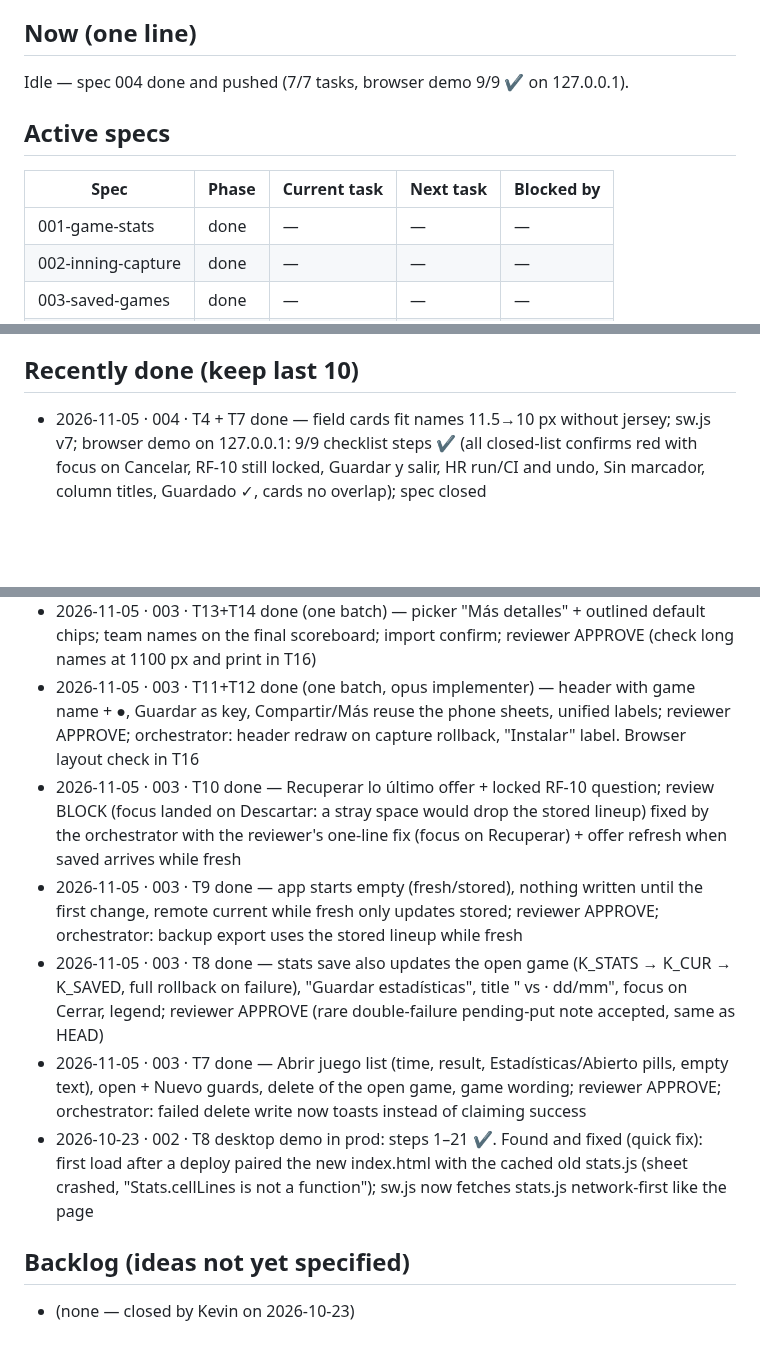
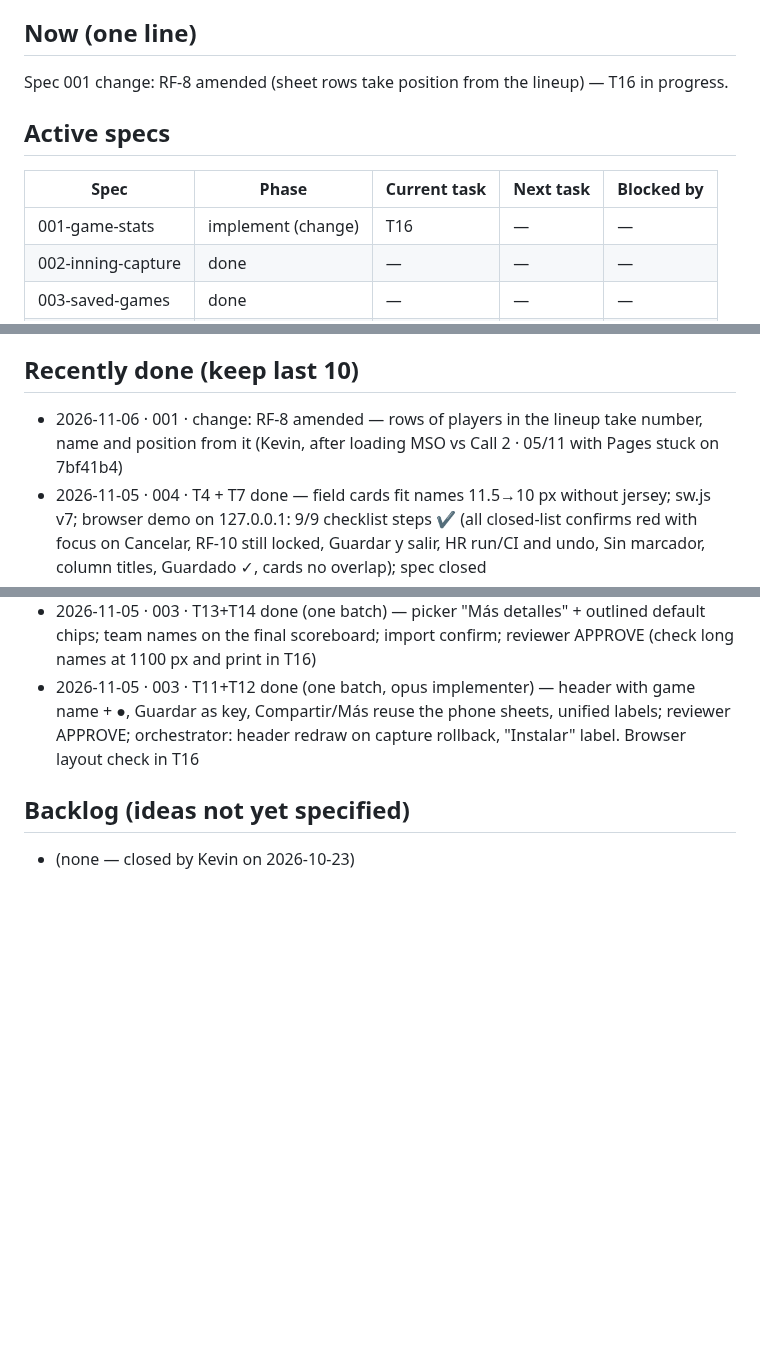
Before and after one commit to KevinPerez2701/softball-lineup, a Markdown page: STATUS.md, 3 parts joined by grey strips. GitHub-like rendering; blank space fills up the shorter version.

Commit message:
docs(001): RF-8 amended, sheet rows take position from the lineup; T16

```diff
--- a/STATUS.md
+++ b/STATUS.md
@@ -7,11 +7,11 @@ Last updated: 2026-11-05 15:00 UTC-4 by Claude
 
 ## Now (one line)
-Idle — spec 004 done and pushed (7/7 tasks, browser demo 9/9 ✔ on 127.0.0.1).
+Spec 001 change: RF-8 amended (sheet rows take position from the lineup) — T16 in progress.
 
 ## Active specs
 | Spec | Phase | Current task | Next task | Blocked by |
 |---|---|---|---|---|
-| 001-game-stats | done | — | — | — |
+| 001-game-stats | implement (change) | T16 | — | — |
 | 002-inning-capture | done | — | — | — |
 | 003-saved-games | done | — | — | — |
 | 004-critique-fixes | done | — | — | — |
@@ -25,6 +25,7 @@ Phases: constitution · spec · clarify · plan · tasks · implement · validat
 - Re-run `/impeccable critique` after spec 004 to measure heuristics 4 and 5 (were 2/4 before 004). Not covered by the 004 demo: RF-13 backdrop tap and back button, RF-2 storage-failure toast.
 
 ## Recently done (keep last 10)
+- 2026-11-06 · 001 · change: RF-8 amended — rows of players in the lineup take number, name and position from it (Kevin, after loading MSO vs Call 2 · 05/11 with Pages stuck on 7bf41b4)
 - 2026-11-05 · 004 · T4 + T7 done — field cards fit names 11.5→10 px without jersey; sw.js v7; browser demo on 127.0.0.1: 9/9 checklist steps ✔ (all closed-list confirms red with focus on Cancelar, RF-10 still locked, Guardar y salir, HR run/CI and undo, Sin marcador, column titles, Guardado ✓, cards no overlap); spec closed
 - 2026-11-05 · 004 · T1, T2, T3, T5, T6 done in parallel worktrees, each reviewed (APPROVE) and merged; 112/112 green on main
 - 2026-11-05 · 004 · plan.md (fable + review D1: red resting .btn-danger app-wide) and tasks.md in 3 parallel waves (T1–T7)
@@ -34,11 +35,6 @@ Phases: constitution · spec · clarify · plan · tasks · implement · validat
 - 2026-11-05 · 003 · T15 done (orchestrator, measured in the browser at 360 px with SF+4F+DH, 12 cards): every field-card text ≥ 10 px via max(10px, …cqw), padding .4cqw, BD 83.6% and C 94% → no overlaps, "Kevin P."/"Keven P." uncut. Found: the SW network-first fetch goes through the HTTP cache, so a deploy can pair a new index.html with an old stats.js (Stats.unsaved missing) → fix in T16
 - 2026-11-05 · 003 · T13+T14 done (one batch) — picker "Más detalles" + outlined default chips; team names on the final scoreboard; import confirm; reviewer APPROVE (check long names at 1100 px and print in T16)
 - 2026-11-05 · 003 · T11+T12 done (one batch, opus implementer) — header with game name + ●, Guardar as key, Compartir/Más reuse the phone sheets, unified labels; reviewer APPROVE; orchestrator: header redraw on capture rollback, "Instalar" label. Browser layout check in T16
-- 2026-11-05 · 003 · T10 done — Recuperar lo último offer + locked RF-10 question; review BLOCK (focus landed on Descartar: a stray space would drop the stored lineup) fixed by the orchestrator with the reviewer's one-line fix (focus on Recuperar) + offer refresh when saved arrives while fresh
-- 2026-11-05 · 003 · T9 done — app starts empty (fresh/stored), nothing written until the first change, remote current while fresh only updates stored; reviewer APPROVE; orchestrator: backup export uses the stored lineup while fresh
-- 2026-11-05 · 003 · T8 done — stats save also updates the open game (K_STATS → K_CUR → K_SAVED, full rollback on failure), "Guardar estadísticas", title "<team> vs <opp> · dd/mm", focus on Cerrar, legend; reviewer APPROVE (rare double-failure pending-put note accepted, same as HEAD)
-- 2026-11-05 · 003 · T7 done — Abrir juego list (time, result, Estadísticas/Abierto pills, empty text), open + Nuevo guards, delete of the open game, game wording; reviewer APPROVE; orchestrator: failed delete write now toasts instead of claiming success
-- 2026-10-23 · 002 · T8 desktop demo in prod: steps 1–21 ✔. Found and fixed (quick fix): first load after a deploy paired the new index.html with the cached old stats.js (sheet crashed, "Stats.cellLines is not a function"); sw.js now fetches stats.js network-first like the page
 
 ## Backlog (ideas not yet specified)
 - (none — closed by Kevin on 2026-10-23)
```
Also changed, not shown: other parts of STATUS.md (+1 -1 lines), specs/001-game-stats/spec.md (+5 -2 lines), specs/001-game-stats/tasks.md (+5 -0 lines).
